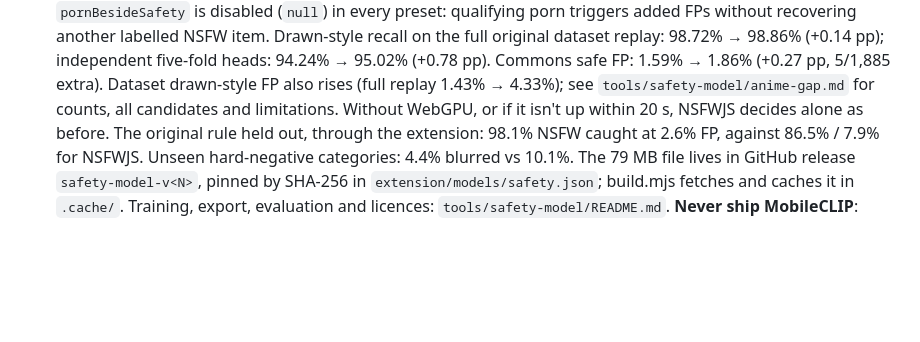
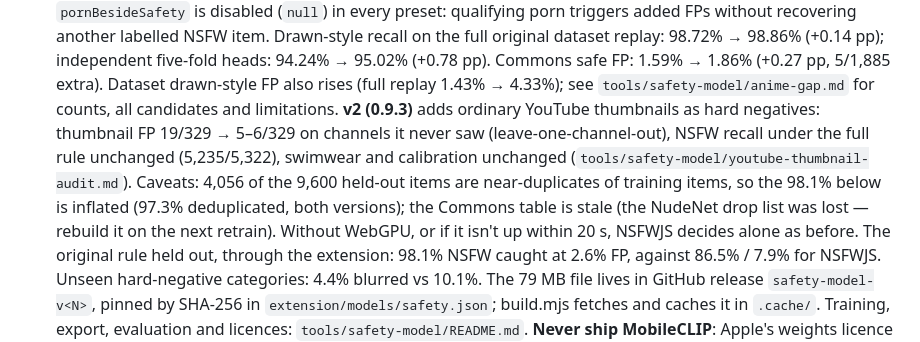
Before and after one commit to marstafk0/Toolize, a Markdown page: CLAUDE.md, the part around the change. Rendered like a GitHub page; blank space fills up the shorter version.

Commit message:
docs: safety model v2 numbers and honest caveats
Co-Authored-By: Claude Opus 5.5 <noreply@anthropic.com>

```diff
--- a/CLAUDE.md
+++ b/CLAUDE.md
@@ -51,7 +51,13 @@ about what each tier actually guarantees.
   98.72% → 98.86% (+0.14 pp); independent five-fold heads: 94.24% → 95.02% (+0.78 pp).
   Commons safe FP: 1.59% → 1.86% (+0.27 pp, 5/1,885 extra). Dataset drawn-style FP
   also rises (full replay 1.43% → 4.33%); see `tools/safety-model/anime-gap.md` for
-  counts, all candidates and limitations. Without WebGPU, or if it isn't up within
+  counts, all candidates and limitations. **v2 (0.9.3)** adds ordinary YouTube thumbnails
+  as hard negatives: thumbnail FP 19/329 → 5–6/329 on channels it never saw
+  (leave-one-channel-out), NSFW recall under the full rule unchanged (5,235/5,322),
+  swimwear and calibration unchanged (`tools/safety-model/youtube-thumbnail-audit.md`).
+  Caveats: 4,056 of the 9,600 held-out items are near-duplicates of training items, so
+  the 98.1% below is inflated (97.3% deduplicated, both versions); the Commons table is
+  stale (the NudeNet drop list was lost — rebuild it on the next retrain). Without WebGPU, or if it isn't up within
   20 s, NSFWJS decides alone as before. The original rule held out, through the
   extension: 98.1% NSFW caught at 2.6% FP, against
   86.5% / 7.9% for NSFWJS. Unseen hard-negative categories: 4.4% blurred vs 10.1%. The
```
